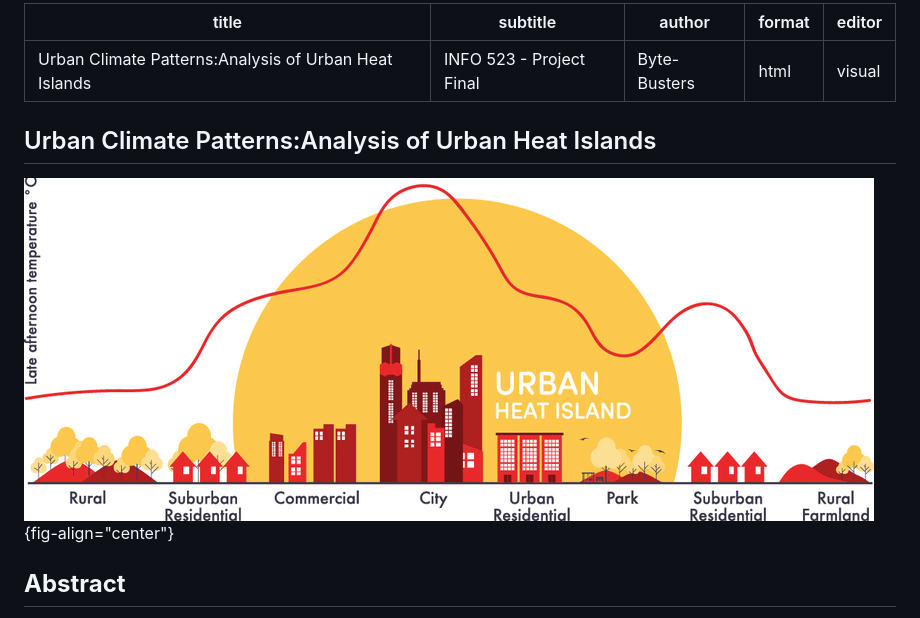
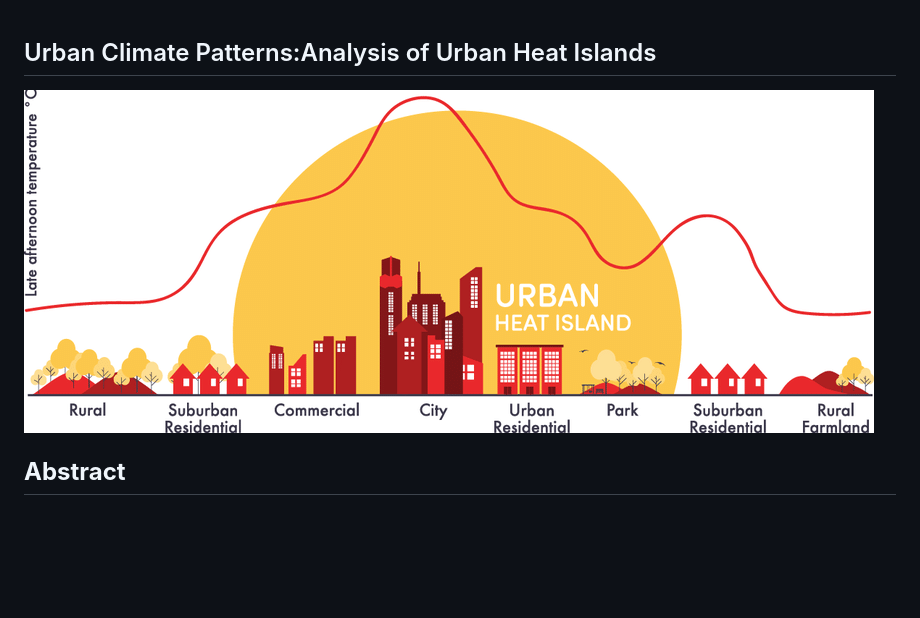
Before and after one commit to ajinkyapdeshmukh10/Urban-Climate-Patterns, a Markdown page: index.md, the part around the change. GitHub-like rendering; blank space fills up the shorter version.

Commit message:
update_index_V3

```diff
--- a/index.md
+++ b/index.md
@@ -1,14 +1,6 @@
----
-title: "Urban Climate Patterns:Analysis of Urban Heat Islands"
-subtitle: "INFO 523 - Project Final"
-author: "Byte-Busters"
-format: html
-editor: visual
----
-
 ## Urban Climate Patterns:Analysis of Urban Heat Islands
 
-![](./images/UHI_Title.png){fig-align="center"}
+![](./images/UHI_Title.png)
 
 ## **Abstract**
 
```
